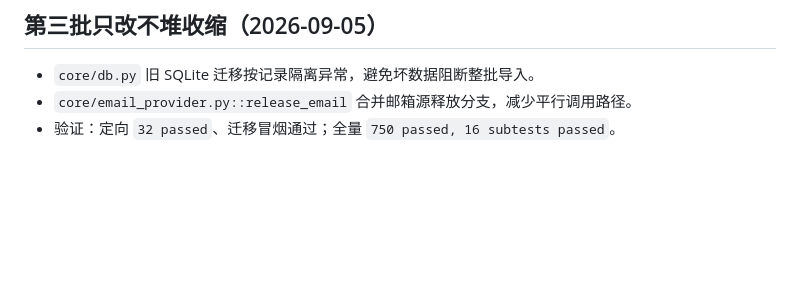
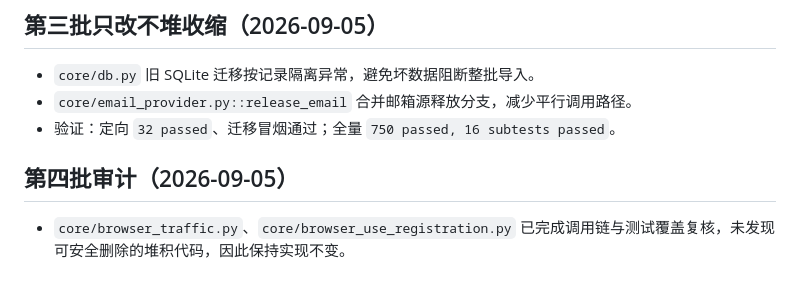
Before and after one commit to bxqan2-hub/-, a Markdown page: docs/UPSTREAM_PROJECT_INDEX.md, the part around the change. Rendered like a GitHub page; blank space fills up the shorter version.

```diff
--- a/docs/UPSTREAM_PROJECT_INDEX.md
+++ b/docs/UPSTREAM_PROJECT_INDEX.md
@@ -280,3 +280,7 @@
 - `core/db.py` 旧 SQLite 迁移按记录隔离异常，避免坏数据阻断整批导入。
 - `core/email_provider.py::release_email` 合并邮箱源释放分支，减少平行调用路径。
 - 验证：定向 `32 passed`、迁移冒烟通过；全量 `750 passed, 16 subtests passed`。
+
+## 第四批审计（2026-09-05）
+
+- `core/browser_traffic.py`、`core/browser_use_registration.py` 已完成调用链与测试覆盖复核，未发现可安全删除的堆积代码，因此保持实现不变。
```
Also changed, not shown: docs/2026-09-05_项目膨胀与上游对照审计-report.md (+6 -0 lines).
